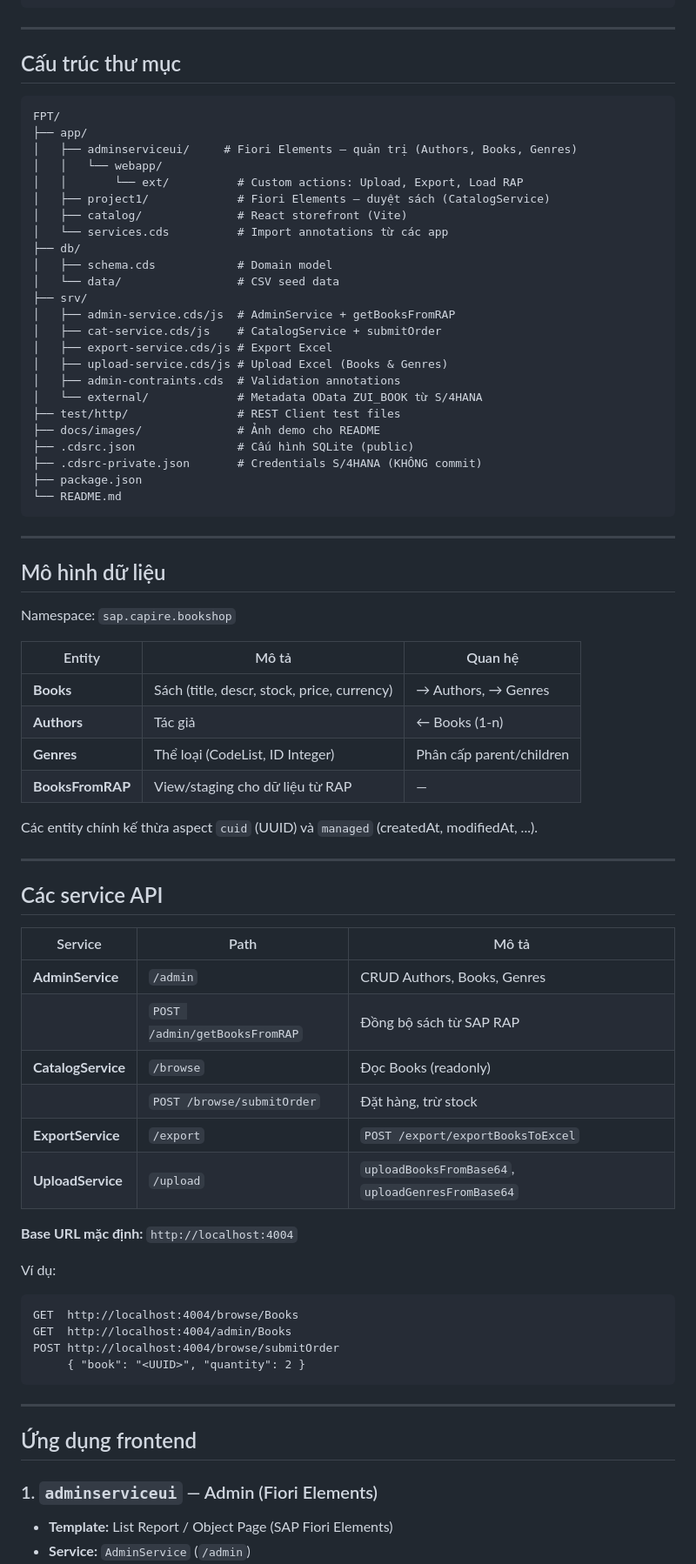
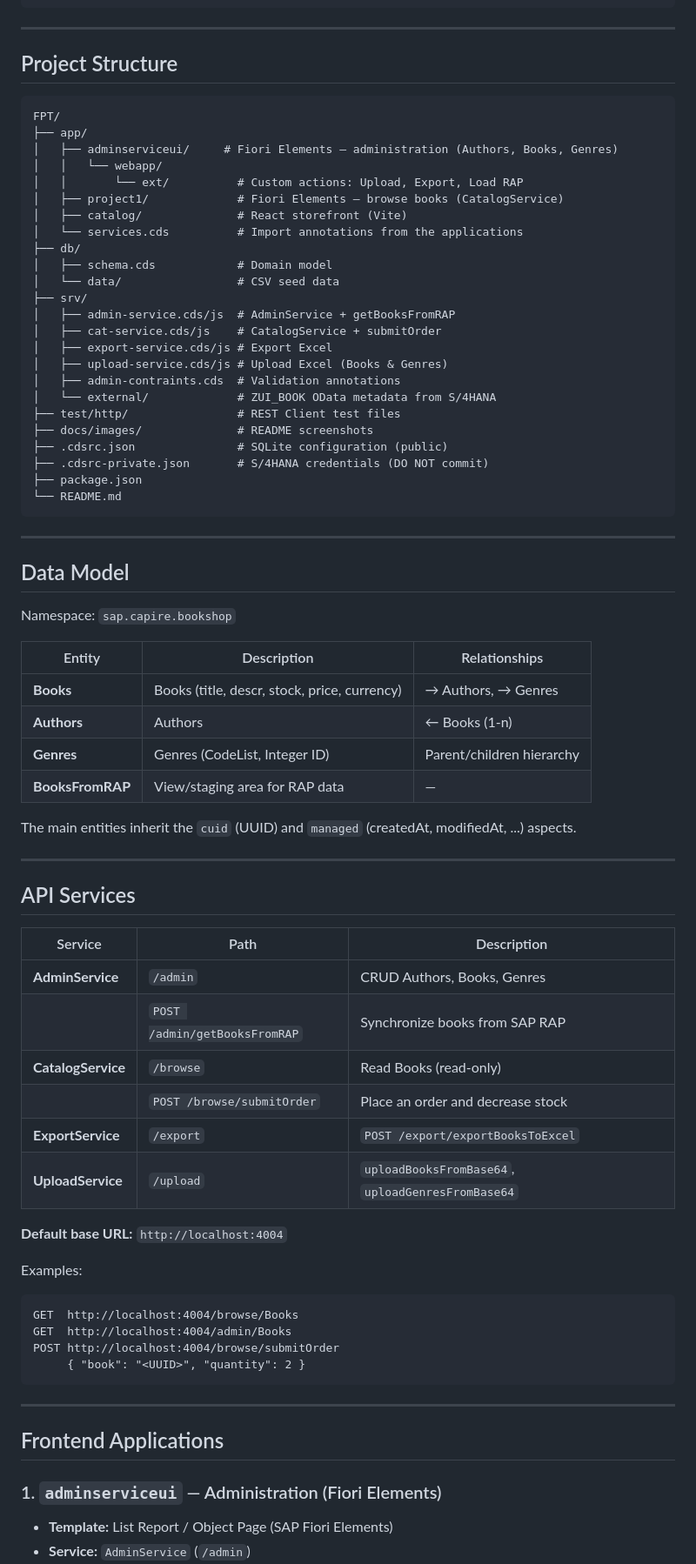
Before and after one commit to NguyenBuiHongTien/CAP-BookShop, a Markdown page: README.md, the part around one of its changes. Shown at 87% size. GitHub-like rendering.

````diff
--- a/README.md
+++ b/README.md
@@ -145,17 +145,17 @@ Backend sử dụng **SQLite** cho môi trường phát triển local, có thể
 
 ---
 
-## Cấu trúc thư mục
+## Project Structure
 
 ```
 FPT/
 ├── app/
-│   ├── adminserviceui/     # Fiori Elements — quản trị (Authors, Books, Genres)
+│   ├── adminserviceui/     # Fiori Elements — administration (Authors, Books, Genres)
 │   │   └── webapp/
 │   │       └── ext/          # Custom actions: Upload, Export, Load RAP
-│   ├── project1/             # Fiori Elements — duyệt sách (CatalogService)
+│   ├── project1/             # Fiori Elements — browse books (CatalogService)
 │   ├── catalog/              # React storefront (Vite)
-│   └── services.cds          # Import annotations từ các app
+│   └── services.cds          # Import annotations from the applications
 ├── db/
 │   ├── schema.cds            # Domain model
 │   └── data/                 # CSV seed data
@@ -165,46 +165,46 @@ FPT/
 │   ├── export-service.cds/js # Export Excel
 │   ├── upload-service.cds/js # Upload Excel (Books & Genres)
 │   ├── admin-contraints.cds  # Validation annotations
-│   └── external/             # Metadata OData ZUI_BOOK từ S/4HANA
+│   └── external/             # ZUI_BOOK OData metadata from S/4HANA
 ├── test/http/                # REST Client test files
-├── docs/images/              # Ảnh demo cho README
-├── .cdsrc.json               # Cấu hình SQLite (public)
-├── .cdsrc-private.json       # Credentials S/4HANA (KHÔNG commit)
+├── docs/images/              # README screenshots
+├── .cdsrc.json               # SQLite configuration (public)
+├── .cdsrc-private.json       # S/4HANA credentials (DO NOT commit)
 ├── package.json
 └── README.md
 ```
 
 ---
 
-## Mô hình dữ liệu
+## Data Model
 
 Namespace: `sap.capire.bookshop`
 
-| Entity | Mô tả | Quan hệ |
+| Entity | Description | Relationships |
 |--------|--------|---------|
-| **Books** | Sách (title, descr, stock, price, currency) | → Authors, → Genres |
-| **Authors** | Tác giả | ← Books (1-n) |
-| **Genres** | Thể loại (CodeList, ID Integer) | Phân cấp parent/children |
-| **BooksFromRAP** | View/staging cho dữ liệu từ RAP | — |
+| **Books** | Books (title, descr, stock, price, currency) | → Authors, → Genres |
+| **Authors** | Authors | ← Books (1-n) |
+| **Genres** | Genres (CodeList, Integer ID) | Parent/children hierarchy |
+| **BooksFromRAP** | View/staging area for RAP data | — |
 
-Các entity chính kế thừa aspect `cuid` (UUID) và `managed` (createdAt, modifiedAt, ...).
+The main entities inherit the `cuid` (UUID) and `managed` (createdAt, modifiedAt, ...) aspects.
 
 ---
 
-## Các service API
+## API Services
 
-| Service | Path | Mô tả |
+| Service | Path | Description |
 |---------|------|--------|
 | **AdminService** | `/admin` | CRUD Authors, Books, Genres |
-| | `POST /admin/getBooksFromRAP` | Đồng bộ sách từ SAP RAP |
-| **CatalogService** | `/browse` | Đọc Books (readonly) |
-| | `POST /browse/submitOrder` | Đặt hàng, trừ stock |
+| | `POST /admin/getBooksFromRAP` | Synchronize books from SAP RAP |
+| **CatalogService** | `/browse` | Read Books (read-only) |
+| | `POST /browse/submitOrder` | Place an order and decrease stock |
 | **ExportService** | `/export` | `POST /export/exportBooksToExcel` |
 | **UploadService** | `/upload` | `uploadBooksFromBase64`, `uploadGenresFromBase64` |
 
-**Base URL mặc định:** `http://localhost:4004`
+**Default base URL:** `http://localhost:4004`
 
-Ví dụ:
+Examples:
 
 ```http
 GET  http://localhost:4004/browse/Books
@@ -215,9 +215,9 @@ POST http://localhost:4004/browse/submitOrder
 
 ---
 
-## Ứng dụng frontend
+## Frontend Applications
 
-### 1. `adminserviceui` — Admin (Fiori Elements)
+### 1. `adminserviceui` — Administration (Fiori Elements)
 
 - **Template:** List Report / Object Page (SAP Fiori Elements)
 - **Service:** `AdminService` (`/admin`)
````
Also changed, not shown: other parts of README.md (+115 -116 lines).
